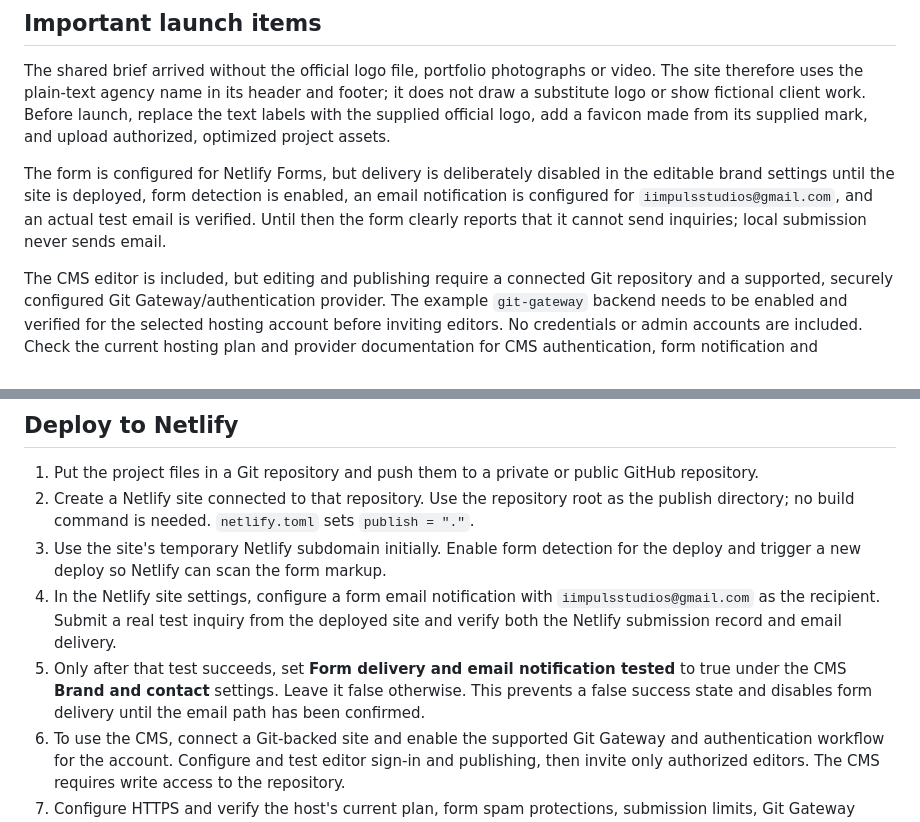
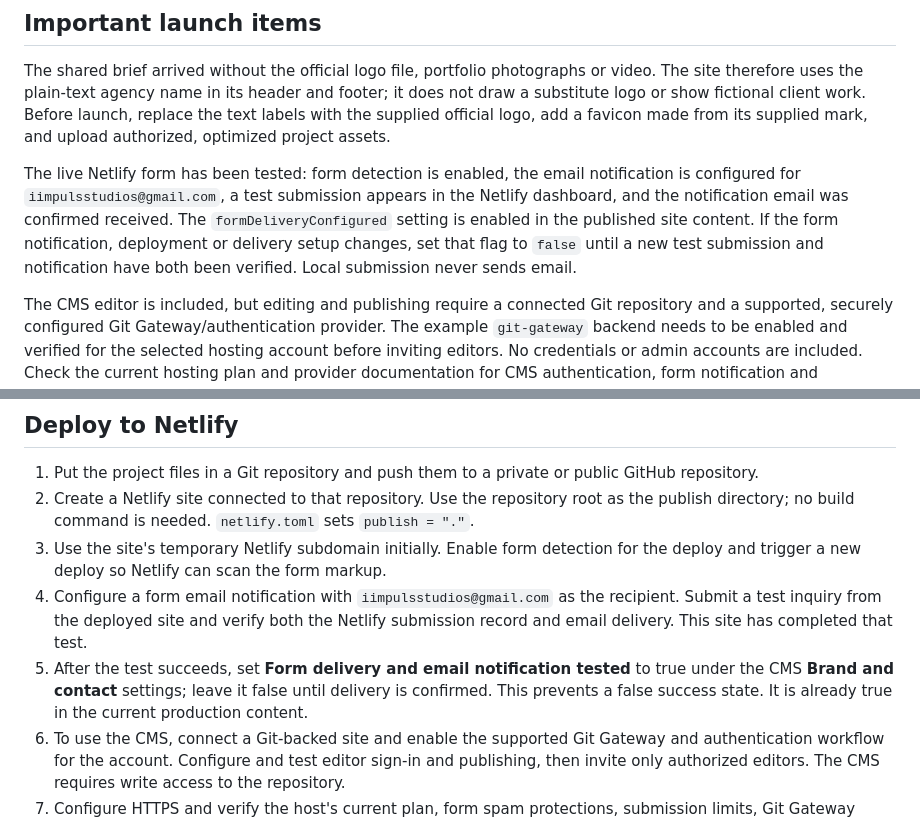
Before and after one commit to oltibytyci69-cyber/impuls-studios-site, a Markdown page: README.md, 2 parts joined by grey strips. Rendered like a GitHub page.

Commit message:
Document verified Netlify form delivery
Co-authored-by: Copilot <223556219+Copilot@users.noreply.github.com>

```diff
--- a/README.md
+++ b/README.md
@@ -18,7 +18,7 @@ A lightweight bilingual website for Impuls Studios. The public site is static HT
 
 The shared brief arrived without the official logo file, portfolio photographs or video. The site therefore uses the plain-text agency name in its header and footer; it does not draw a substitute logo or show fictional client work. Before launch, replace the text labels with the supplied official logo, add a favicon made from its supplied mark, and upload authorized, optimized project assets.
 
-The form is configured for Netlify Forms, but delivery is deliberately disabled in the editable brand settings until the site is deployed, form detection is enabled, an email notification is configured for `iimpulsstudios@gmail.com`, and an actual test email is verified. Until then the form clearly reports that it cannot send inquiries; local submission never sends email.
+The live Netlify form has been tested: form detection is enabled, the email notification is configured for `iimpulsstudios@gmail.com`, a test submission appears in the Netlify dashboard, and the notification email was confirmed received. The `formDeliveryConfigured` setting is enabled in the published site content. If the form notification, deployment or delivery setup changes, set that flag to `false` until a new test submission and notification have both been verified. Local submission never sends email.
 
 The CMS editor is included, but editing and publishing require a connected Git repository and a supported, securely configured Git Gateway/authentication provider. The example `git-gateway` backend needs to be enabled and verified for the selected hosting account before inviting editors. No credentials or admin accounts are included. Check the current hosting plan and provider documentation for CMS authentication, form notification and submission limits before launch.
 
@@ -47,8 +47,8 @@ There are no npm dependencies or production compilation step. To preview the not
 1. Put the project files in a Git repository and push them to a private or public GitHub repository.
 2. Create a Netlify site connected to that repository. Use the repository root as the publish directory; no build command is needed. `netlify.toml` sets `publish = "."`.
 3. Use the site's temporary Netlify subdomain initially. Enable form detection for the deploy and trigger a new deploy so Netlify can scan the form markup.
-4. In the Netlify site settings, configure a form email notification with `iimpulsstudios@gmail.com` as the recipient. Submit a real test inquiry from the deployed site and verify both the Netlify submission record and email delivery.
-5. Only after that test succeeds, set **Form delivery and email notification tested** to true under the CMS **Brand and contact** settings. Leave it false otherwise. This prevents a false success state and disables form delivery until the email path has been confirmed.
+4. Configure a form email notification with `iimpulsstudios@gmail.com` as the recipient. Submit a test inquiry from the deployed site and verify both the Netlify submission record and email delivery. This site has completed that test.
+5. After the test succeeds, set **Form delivery and email notification tested** to true under the CMS **Brand and contact** settings; leave it false until delivery is confirmed. This prevents a false success state. It is already true in the current production content.
 6. To use the CMS, connect a Git-backed site and enable the supported Git Gateway and authentication workflow for the account. Configure and test editor sign-in and publishing, then invite only authorized editors. The CMS requires write access to the repository.
 7. Configure HTTPS and verify the host's current plan, form spam protections, submission limits, Git Gateway availability and authentication requirements before public launch.
 8. After choosing a custom domain, connect it in the hosting dashboard, wait for its HTTPS certificate, then add a production canonical URL, social preview image, favicon and absolute-URL sitemap.
```
